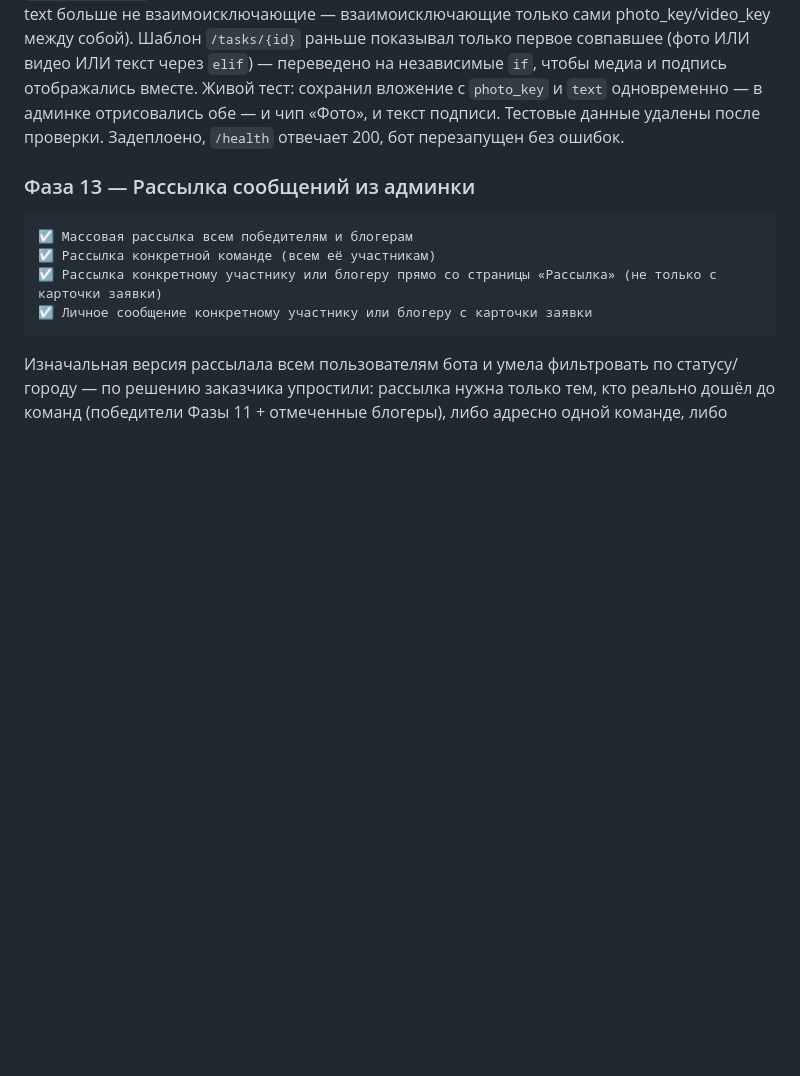
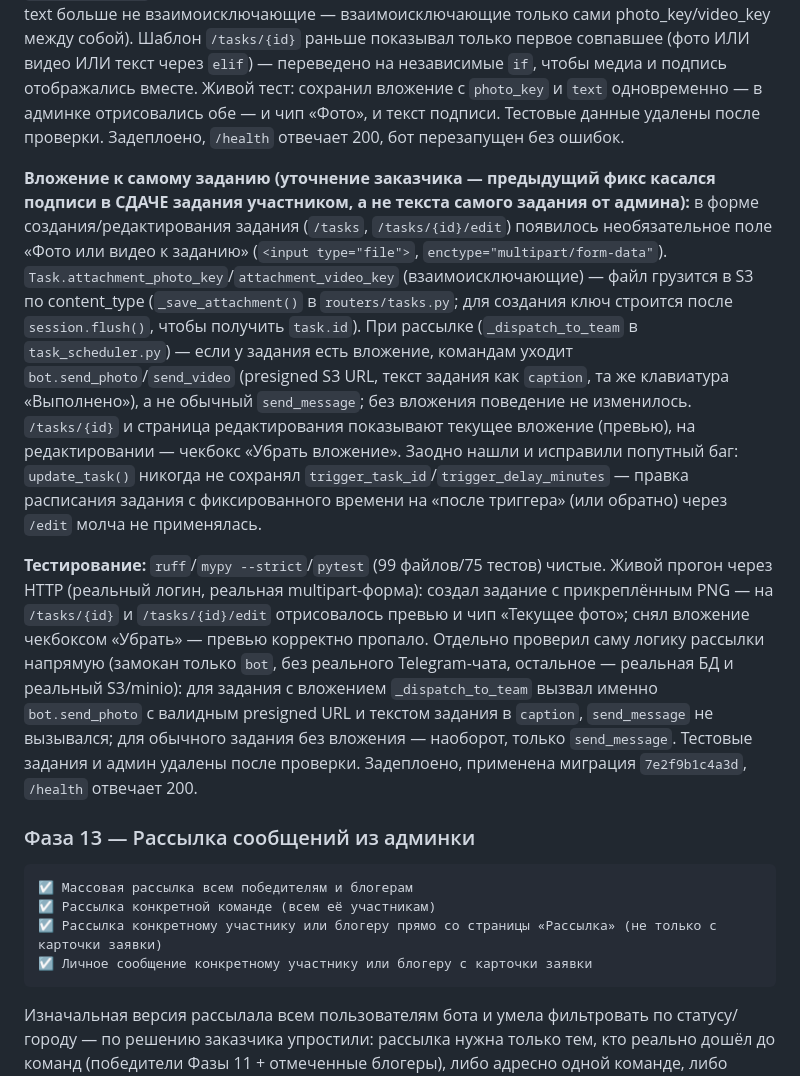
Before and after one commit to ROGi0228/lukoil-nomad, a Markdown page: PROJECT_PLAN.md, the part around the change. GitHub-like rendering; blank space fills up the shorter version.

Commit message:
Document task attachment feature in PROJECT_PLAN.md
Co-Authored-By: Claude Sonnet 5 <noreply@anthropic.com>

````diff
--- a/PROJECT_PLAN.md
+++ b/PROJECT_PLAN.md
@@ -516,6 +516,10 @@ Sentry — сознательно отложен по решению заказ
 
 **Ещё один реальный баг того же происхождения:** фото/видео с подписью (одно сообщение, а не отдельно медиа и отдельно текст) — подпись (`message.caption`) молча терялась, сохранялось только вложение. `TaskSubmissionItem.text` теперь заполняется и из `message.caption`, если он есть, наравне с фото/видео в том же вложении (photo_key/video_key и text больше не взаимоисключающие — взаимоисключающие только сами photo_key/video_key между собой). Шаблон `/tasks/{id}` раньше показывал только первое совпавшее (фото ИЛИ видео ИЛИ текст через `elif`) — переведено на независимые `if`, чтобы медиа и подпись отображались вместе. Живой тест: сохранил вложение с `photo_key` и `text` одновременно — в админке отрисовались обе — и чип «Фото», и текст подписи. Тестовые данные удалены после проверки. Задеплоено, `/health` отвечает 200, бот перезапущен без ошибок.
 
+**Вложение к самому заданию (уточнение заказчика — предыдущий фикс касался подписи в СДАЧЕ задания участником, а не текста самого задания от админа):** в форме создания/редактирования задания (`/tasks`, `/tasks/{id}/edit`) появилось необязательное поле «Фото или видео к заданию» (`<input type="file">`, `enctype="multipart/form-data"`). `Task.attachment_photo_key`/`attachment_video_key` (взаимоисключающие) — файл грузится в S3 по content_type (`_save_attachment()` в `routers/tasks.py`; для создания ключ строится после `session.flush()`, чтобы получить `task.id`). При рассылке (`_dispatch_to_team` в `task_scheduler.py`) — если у задания есть вложение, командам уходит `bot.send_photo`/`send_video` (presigned S3 URL, текст задания как `caption`, та же клавиатура «Выполнено»), а не обычный `send_message`; без вложения поведение не изменилось. `/tasks/{id}` и страница редактирования показывают текущее вложение (превью), на редактировании — чекбокс «Убрать вложение». Заодно нашли и исправили попутный баг: `update_task()` никогда не сохранял `trigger_task_id`/`trigger_delay_minutes` — правка расписания задания с фиксированного времени на «после триггера» (или обратно) через `/edit` молча не применялась.
+
+**Тестирование:** `ruff`/`mypy --strict`/`pytest` (99 файлов/75 тестов) чистые. Живой прогон через HTTP (реальный логин, реальная multipart-форма): создал задание с прикреплённым PNG — на `/tasks/{id}` и `/tasks/{id}/edit` отрисовалось превью и чип «Текущее фото»; снял вложение чекбоксом «Убрать» — превью корректно пропало. Отдельно проверил саму логику рассылки напрямую (замокан только `bot`, без реального Telegram-чата, остальное — реальная БД и реальный S3/minio): для задания с вложением `_dispatch_to_team` вызвал именно `bot.send_photo` с валидным presigned URL и текстом задания в `caption`, `send_message` не вызывался; для обычного задания без вложения — наоборот, только `send_message`. Тестовые задания и админ удалены после проверки. Задеплоено, применена миграция `7e2f9b1c4a3d`, `/health` отвечает 200.
+
 ### Фаза 13 — Рассылка сообщений из админки
 ```
 ☑ Массовая рассылка всем победителям и блогерам
````
